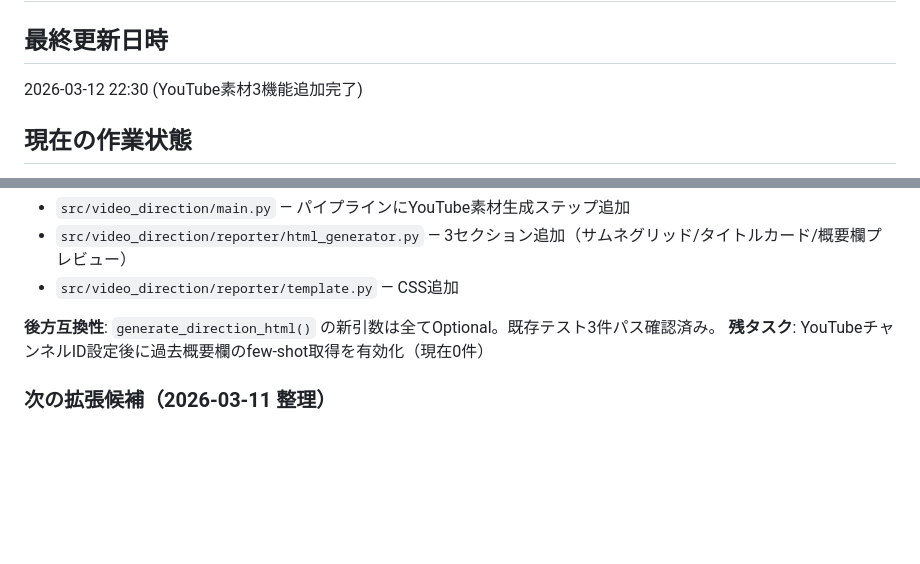
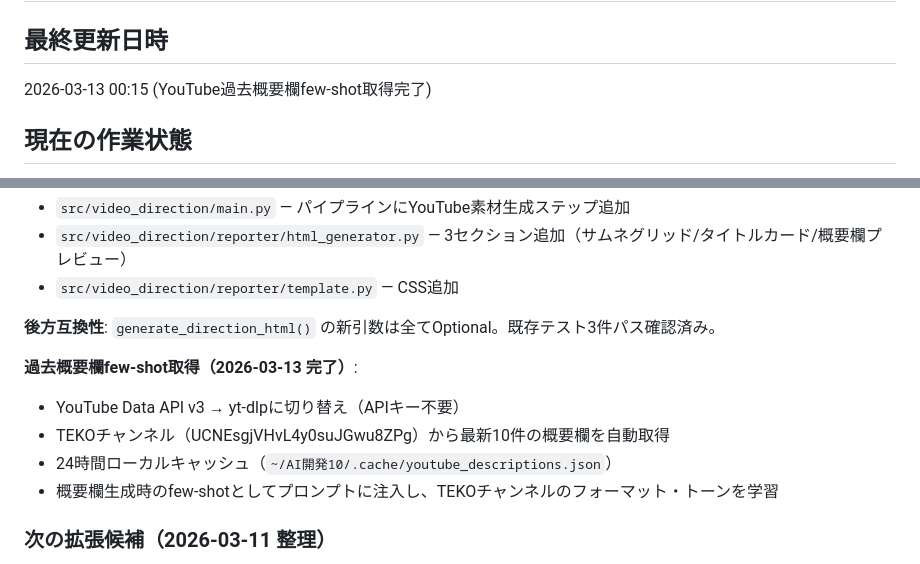
Before and after one commit to 38maekawa-create/video-director-app, a Markdown page: PROGRESS.md, 2 parts joined by grey strips. Drawn GitHub-style; blank space fills up the shorter version.

Commit message:
[auto-sync] 2026-03-12 22:20 - 1ファイル変更

```diff
--- a/PROGRESS.md
+++ b/PROGRESS.md
@@ -1,7 +1,7 @@
 # PROGRESS.md — 映像品質追求・自動ディレクションシステム（AI開発10）
 
 ## 最終更新日時
-2026-03-12 22:30 (YouTube素材3機能追加完了)
+2026-03-13 00:15 (YouTube過去概要欄few-shot取得完了)
 
 ## 現在の作業状態
 **本番運用可能** — E2Eテスト完了、GitHub Pages公開+スプシ連携動作確認済み。**WebアプリMVP完成**（ルート配信ディレクトリが正本、PWA対応） → Phase 4（opencv/ffmpeg実連携+映像トラッキング+学習）待ち
@@ -25,7 +25,12 @@
 - `src/video_direction/reporter/template.py` — CSS追加
 
 **後方互換性**: `generate_direction_html()` の新引数は全てOptional。既存テスト3件パス確認済み。
-**残タスク**: YouTubeチャンネルID設定後に過去概要欄のfew-shot取得を有効化（現在0件）
+
+**過去概要欄few-shot取得（2026-03-13 完了）**:
+- YouTube Data API v3 → yt-dlpに切り替え（APIキー不要）
+- TEKOチャンネル（UCNEsgjVHvL4y0suJGwu8ZPg）から最新10件の概要欄を自動取得
+- 24時間ローカルキャッシュ（`~/AI開発10/.cache/youtube_descriptions.json`）
+- 概要欄生成時のfew-shotとしてプロンプトに注入し、TEKOチャンネルのフォーマット・トーンを学習
 
 ### 次の拡張候補（2026-03-11 整理）
 - 各動画固有ページで、編集前素材 / ディレクション / 編集後動画 / FB評価 / 素材ナレッジを統合表示する before / after 機能拡張
```
